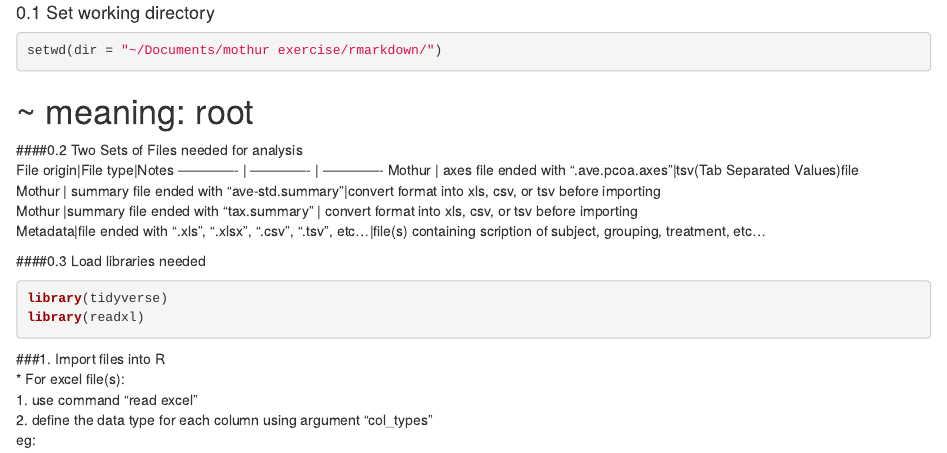
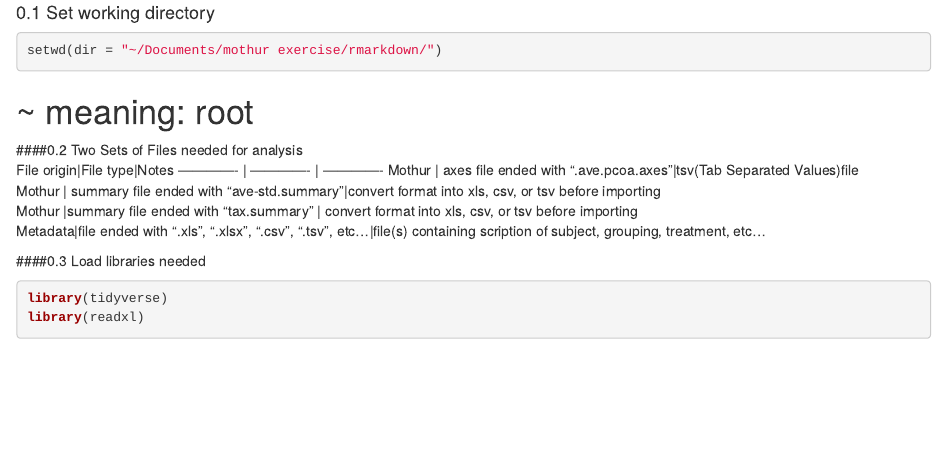
Before and after one commit to jiayiliujiayi/jiayiliu.meblog, an R Markdown document (content/post/2018-10-15-code-for-microbiota-analysis-in-r.Rmd): the page in a window 1100 px wide, from 210 px down. Rendered offline with R 4.5, knitr and Pandoc, with nearby package versions.

Commit message:
commit from rstudio

````diff
--- a/content/post/2018-10-15-code-for-microbiota-analysis-in-r.Rmd
+++ b/content/post/2018-10-15-code-for-microbiota-analysis-in-r.Rmd
@@ -35,9 +35,3 @@ Metadata|file ended with ".xls", ".xlsx", ".csv", ".tsv", etc...|file(s) contain
 library(tidyverse)
 library(readxl)
 ```
-
-###1. Import files into R
-* For excel file(s):
-  1. use command "read excel"
-  2. define the data type for each column using argument "col_types"
-eg:
````
Also changed, not shown: content/post/2018-10-15-code-for-microbiota-analysis-in-r.html.
